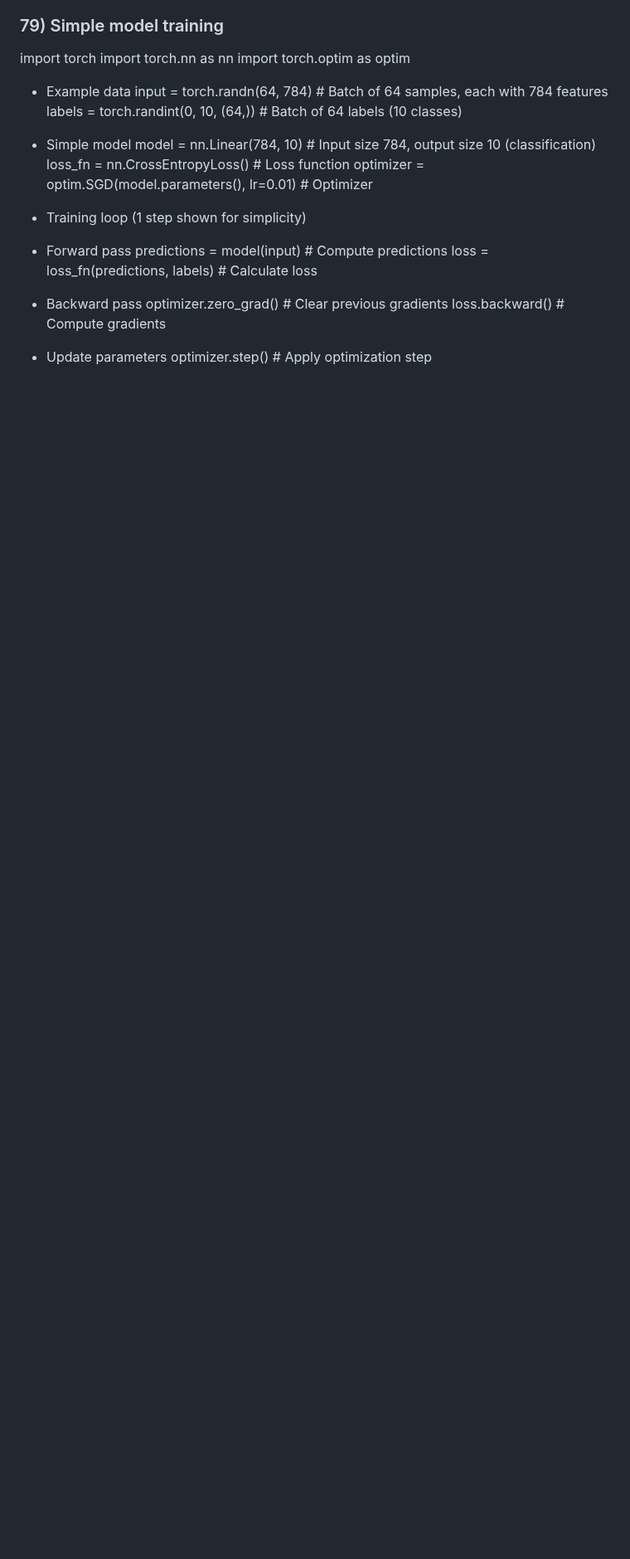
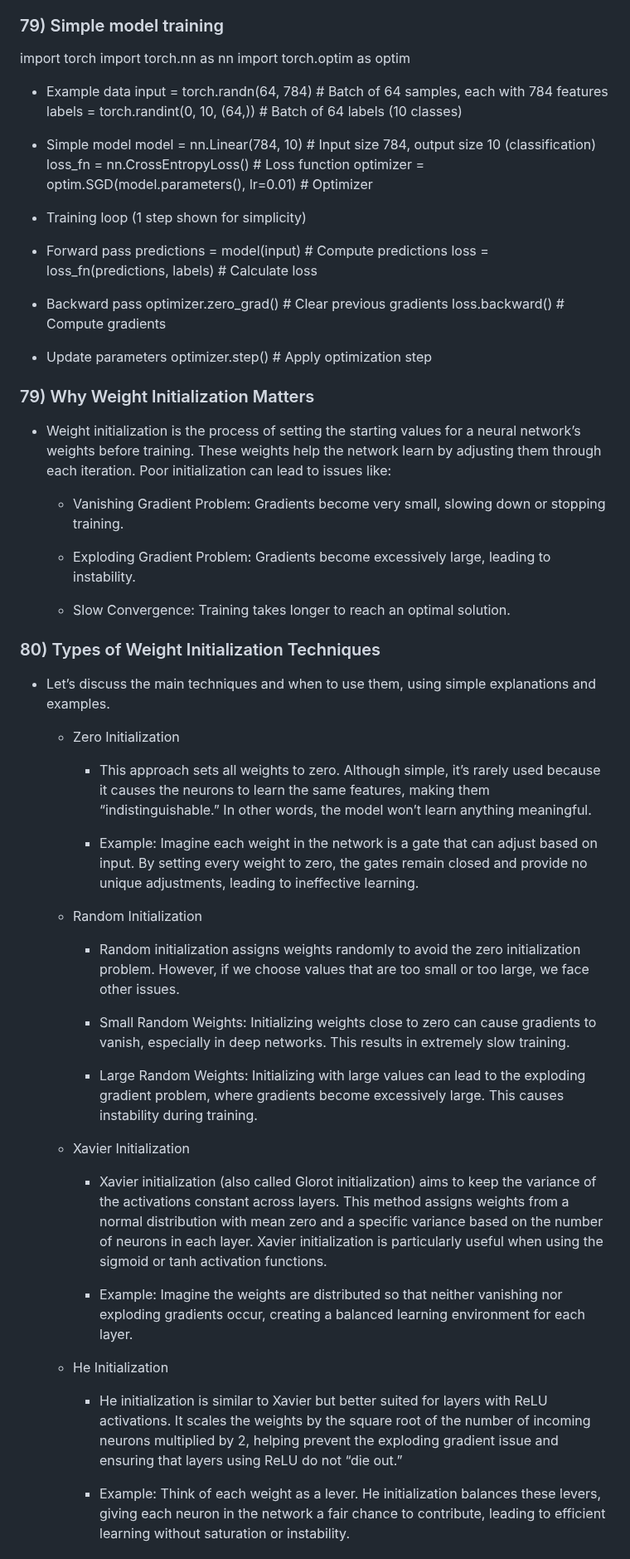
Before and after one commit to amarnathreddy0201/amarnathreddy0201, a Markdown page: README.md, the part around one of its changes. Shown at 83% size. GitHub-like rendering; blank space fills up the shorter version.

Commit message:
learning

```diff
--- a/README.md
+++ b/README.md
@@ -2032,3 +2032,43 @@ loss.backward()  # Compute gradients
 
  - Update parameters
 optimizer.step()  # Apply optimization step
+
+### 79) Why Weight Initialization Matters
+
+- Weight initialization is the process of setting the starting values for a neural network’s weights before training. These weights help the network learn by adjusting them through each iteration. Poor initialization can lead to issues like:
+
+    - Vanishing Gradient Problem: Gradients become very small, slowing down or stopping training.
+
+    - Exploding Gradient Problem: Gradients become excessively large, leading to instability.
+
+    - Slow Convergence: Training takes longer to reach an optimal solution.
+
+### 80) Types of Weight Initialization Techniques
+- Let’s discuss the main techniques and when to use them, using simple explanations and examples.
+
+    - Zero Initialization
+
+        - This approach sets all weights to zero. Although simple, it’s rarely used because it causes the neurons to learn the same features, making them “indistinguishable.” In other words, the model won’t learn anything meaningful.
+
+        - Example: Imagine each weight in the network is a gate that can adjust based on input. By setting every weight to zero, the gates remain closed and provide no unique adjustments, leading to ineffective learning.
+
+    - Random Initialization
+
+        - Random initialization assigns weights randomly to avoid the zero initialization problem. However, if we choose values that are too small or too large, we face other issues.
+
+        - Small Random Weights: Initializing weights close to zero can cause gradients to vanish, especially in deep networks. This results in extremely slow training.
+
+        - Large Random Weights: Initializing with large values can lead to the exploding gradient problem, where gradients become excessively large. This causes instability during training.
+
+    -  Xavier Initialization
+
+        - Xavier initialization (also called Glorot initialization) aims to keep the variance of the activations constant across layers. This method assigns weights from a normal distribution with mean zero and a specific variance based on the number of neurons in each layer. Xavier initialization is particularly useful when using the sigmoid or tanh activation functions.
+
+        - Example: Imagine the weights are distributed so that neither vanishing nor exploding gradients occur, creating a balanced learning environment for each layer.
+
+   -  He Initialization
+
+        - He initialization is similar to Xavier but better suited for layers with ReLU activations. It scales the weights by the square root of the number of incoming neurons multiplied by 2, helping prevent the exploding gradient issue and ensuring that layers using ReLU do not “die out.”
+
+        - Example: Think of each weight as a lever. He initialization balances these levers, giving each neuron in the network a fair chance to contribute, leading to efficient learning without saturation or instability.
+
```
Also changed, not shown: other parts of README.md (+23 -0 lines).
